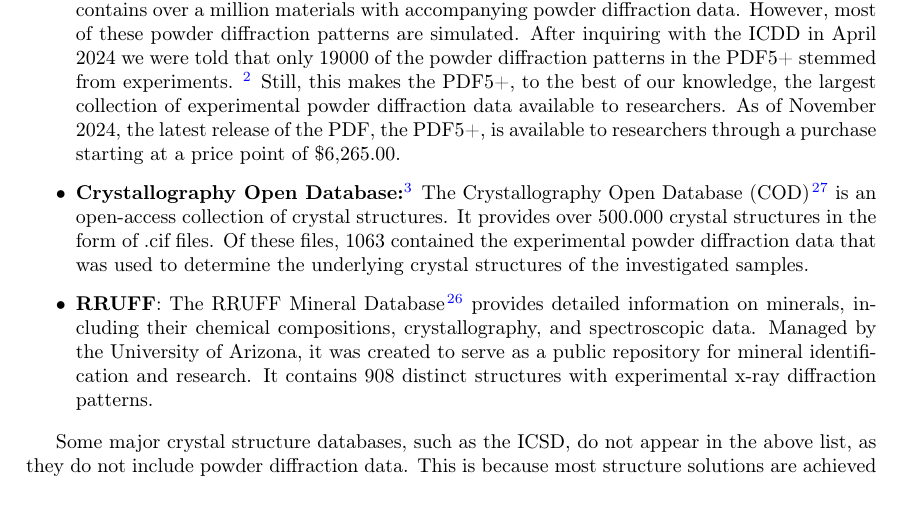
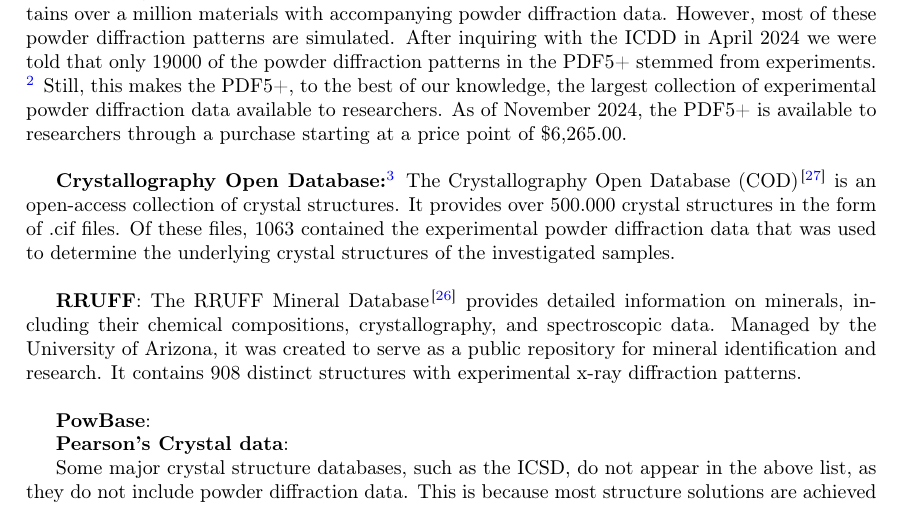
Before and after one commit to aimat-lab/opXRD-paper, a LaTeX paper (main.tex, which reads chapters/02_existing_datasets.tex): part of page 4 of 11, cut so that both start at the same text. Compiled offline with pdfLaTeX.

Commit message:
Added square to citations to differentiate from footnotes

```diff
--- a/chapters/02_existing_datasets.tex
+++ b/chapters/02_existing_datasets.tex
@@ -32,11 +32,15 @@
 
-\begin{itemize}
-\item \textbf{Powder Diffraction File:} \footnote{More information on the Powder Diffraction File can be found under \url{https://www.icdd.com/pdf-5/}.} The Powder Diffraction File (PDF), published and maintained by the International Center for Diffraction Data (ICDD), is a large collection of materials with accompanying powder diffraction data. Its latest release as of November 2024, the PDF5+, contains over a million materials with accompanying powder diffraction data. However, most of these powder diffraction patterns are simulated. After inquiring with the ICDD in April 2024 we were told that only 19000 of the powder diffraction patterns in the PDF5+ stemmed from experiments. \footnote{We reached out to the contact address given on their website, info@icdd.com.} Still, this makes the PDF5+, to the best of our knowledge, the largest collection of experimental powder diffraction data available to researchers. As of November 2024, the latest release of the PDF, the PDF5+, is available to researchers through a purchase starting at a price point of \$6,265.00.
+\subsubsection*{Existing experimental powder diffraction datasets}
+To contextualize opXRD within the current environment of experimental powder diffraction data, the following list provides an overview of the largest crystal structure databases that include powder diffraction data.  \\
 
-\item \textbf{Crystallography Open Database:}\footnote{More information on the crystallography open database can be found under \url{https://www.crystallography.net/cod/}.} The Crystallography Open Database (COD)\cite{Graulis2009cod} is an open-access collection of crystal structures. It provides over 500.000 crystal structures in the form of .cif files. Of these files, 1063 contained the experimental powder diffraction data that was used to determine the underlying crystal structures of the investigated samples.
+\textbf{Powder Diffraction File:}\footnote{More information on the Powder Diffraction File can be found under \url{https://www.icdd.com/pdf-5/}.} The Powder Diffraction File (PDF), published and maintained by the International Center for Diffraction Data (ICDD), is a large collection of materials with accompanying powder diffraction data. Its latest release as of November 2024, the PDF5+, contains over a million materials with accompanying powder diffraction data. However, most of these powder diffraction patterns are simulated. After inquiring with the ICDD in April 2024 we were told that only 19000 of the powder diffraction patterns in the PDF5+ stemmed from experiments. \footnote{We reached out to the contact address given on their website, info@icdd.com.} Still, this makes the PDF5+, to the best of our knowledge, the largest collection of experimental powder diffraction data available to researchers. As of November 2024, the PDF5+ is available to researchers through a purchase starting at a price point of \$6,265.00.\\
 
-\item \textbf{RRUFF}: The RRUFF Mineral Database \cite{Armbruster2015} provides detailed information on minerals, including their chemical compositions, crystallography, and spectroscopic data. Managed by the University of Arizona, it was created to serve as a public repository for mineral identification and research. It contains \num{908} distinct structures with experimental x-ray diffraction patterns.
+\textbf{Crystallography Open Database:}\footnote{More information on the crystallography open database can be found under \url{https://www.crystallography.net/cod/}.} The Crystallography Open Database (COD)\cite{Graulis2009cod} is an open-access collection of crystal structures. It provides over 500.000 crystal structures in the form of .cif files. Of these files, 1063 contained the experimental powder diffraction data that was used to determine the underlying crystal structures of the investigated samples. \\
 
-\end{itemize}
+\textbf{RRUFF}: The RRUFF Mineral Database \cite{Armbruster2015} provides detailed information on minerals, including their chemical compositions, crystallography, and spectroscopic data. Managed by the University of Arizona, it was created to serve as a public repository for mineral identification and research. It contains \num{908} distinct structures with experimental x-ray diffraction patterns. \\
+
+\textbf{PowBase}:
+
+\textbf{Pearson's Crystal data}:
 
 Some major crystal structure databases, such as the ICSD, do not appear in the above list, as they do not include powder diffraction data. This is because most structure solutions are achieved through single-crystal diffraction rather than powder diffraction.
--- a/main.tex
+++ b/main.tex
@@ -2,7 +2,7 @@
 
 \pdfoutput=1
 \usepackage[utf8]{inputenc}
-\usepackage[super,sort&compress,comma]{natbib}
+\usepackage[super,sort&compress,comma, square]{natbib}
 %\renewcommand{\supercite}[1]{\cite{#1}}
 
 %% Language and font encodings
```
Also changed, not shown: chapters/02_existing_datasets.tex (2 more changed lines).
